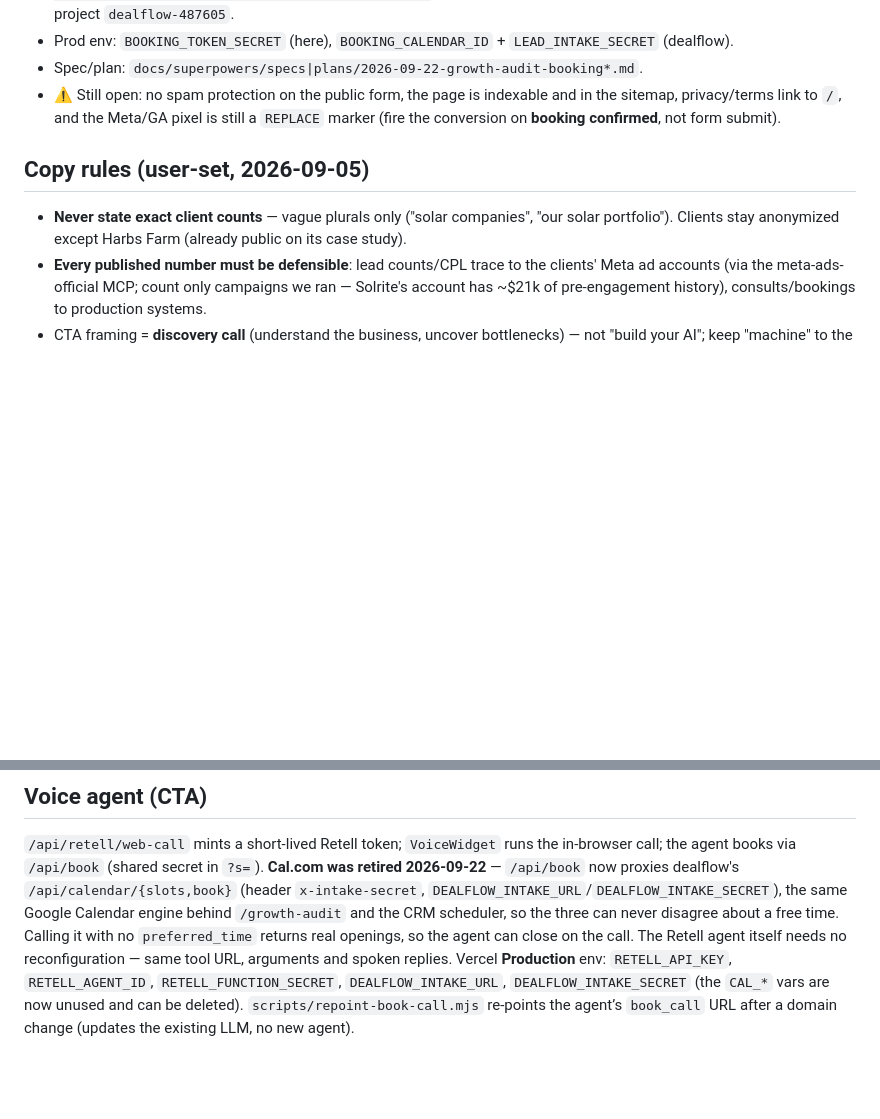
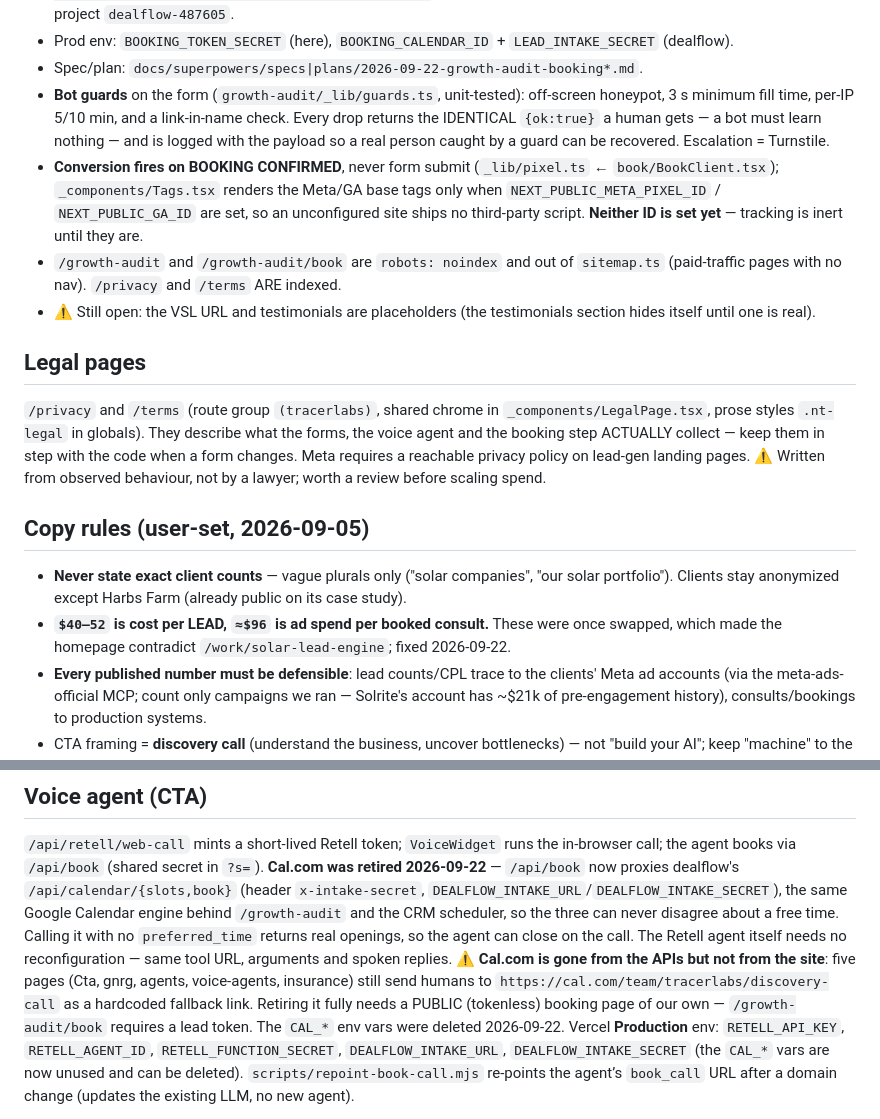
Before and after one commit to subaiyalShk/tracerlab-landingpage, a Markdown page: CLAUDE.md, 2 parts joined by grey strips. GitHub-like rendering; blank space fills up the shorter version.

Commit message:
docs: CLAUDE.md — funnel guards, legal pages, the number rule, the last Cal.com link
Co-Authored-By: Claude Opus 5 (1M context) <noreply@anthropic.com>

```diff
--- a/CLAUDE.md
+++ b/CLAUDE.md
@@ -72,13 +72,31 @@ from the token, never the request body.
   dealflow. The Calendar API must stay enabled in GCP project `dealflow-487605`.
 - Prod env: `BOOKING_TOKEN_SECRET` (here), `BOOKING_CALENDAR_ID` + `LEAD_INTAKE_SECRET` (dealflow).
 - Spec/plan: `docs/superpowers/specs|plans/2026-09-22-growth-audit-booking*.md`.
-- ⚠️ Still open: no spam protection on the public form, the page is indexable and in the
-  sitemap, privacy/terms link to `/`, and the Meta/GA pixel is still a `REPLACE` marker (fire
-  the conversion on **booking confirmed**, not form submit).
+- **Bot guards** on the form (`growth-audit/_lib/guards.ts`, unit-tested): off-screen honeypot,
+  3 s minimum fill time, per-IP 5/10 min, and a link-in-name check. Every drop returns the
+  IDENTICAL `{ok:true}` a human gets — a bot must learn nothing — and is logged with the
+  payload so a real person caught by a guard can be recovered. Escalation = Turnstile.
+- **Conversion fires on BOOKING CONFIRMED**, never form submit (`_lib/pixel.ts` ←
+  `book/BookClient.tsx`); `_components/Tags.tsx` renders the Meta/GA base tags only when
+  `NEXT_PUBLIC_META_PIXEL_ID` / `NEXT_PUBLIC_GA_ID` are set, so an unconfigured site ships no
+  third-party script. **Neither ID is set yet** — tracking is inert until they are.
+- `/growth-audit` and `/growth-audit/book` are `robots: noindex` and out of `sitemap.ts`
+  (paid-traffic pages with no nav). `/privacy` and `/terms` ARE indexed.
+- ⚠️ Still open: the VSL URL and testimonials are placeholders (the testimonials section hides
+  itself until one is real).
+
+## Legal pages
+`/privacy` and `/terms` (route group `(tracerlabs)`, shared chrome in `_components/LegalPage.tsx`,
+prose styles `.nt-legal` in globals). They describe what the forms, the voice agent and the
+booking step ACTUALLY collect — keep them in step with the code when a form changes. Meta
+requires a reachable privacy policy on lead-gen landing pages. ⚠️ Written from observed
+behaviour, not by a lawyer; worth a review before scaling spend.
 
 ## Copy rules (user-set, 2026-09-05)
 - **Never state exact client counts** — vague plurals only ("solar companies", "our solar
   portfolio"). Clients stay anonymized except Harbs Farm (already public on its case study).
+- **`$40–52` is cost per LEAD, `≈$96` is ad spend per booked consult.** These were once
+  swapped, which made the homepage contradict `/work/solar-lead-engine`; fixed 2026-09-22.
 - **Every published number must be defensible**: lead counts/CPL trace to the clients' Meta ad
   accounts (via the meta-ads-official MCP; count only campaigns we ran — Solrite's account has
   ~$21k of pre-engagement history), consults/bookings to production systems.
@@ -152,7 +170,11 @@ the agent books via `/api/book` (shared secret in `?s=`). **Cal.com was retired
 `DEALFLOW_INTAKE_URL`/`DEALFLOW_INTAKE_SECRET`), the same Google Calendar engine behind
 `/growth-audit` and the CRM scheduler, so the three can never disagree about a free time.
 Calling it with no `preferred_time` returns real openings, so the agent can close on the call.
-The Retell agent itself needs no reconfiguration — same tool URL, arguments and spoken replies. Vercel **Production** env:
+The Retell agent itself needs no reconfiguration — same tool URL, arguments and spoken replies.
+⚠️ **Cal.com is gone from the APIs but not from the site**: five pages (Cta, gnrg, agents,
+voice-agents, insurance) still send humans to `https://cal.com/team/tracerlabs/discovery-call`
+as a hardcoded fallback link. Retiring it fully needs a PUBLIC (tokenless) booking page of our
+own — `/growth-audit/book` requires a lead token. The `CAL_*` env vars were deleted 2026-09-22. Vercel **Production** env:
 `RETELL_API_KEY`, `RETELL_AGENT_ID`, `RETELL_FUNCTION_SECRET`, `DEALFLOW_INTAKE_URL`,
 `DEALFLOW_INTAKE_SECRET` (the `CAL_*` vars are now unused and can be deleted). `scripts/repoint-book-call.mjs` re-points the
 agent’s `book_call` URL after a domain change (updates the existing LLM, no new agent).
```
